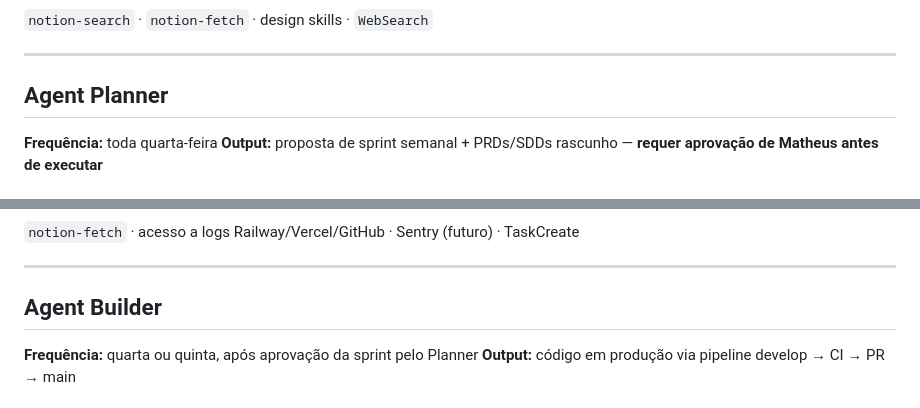
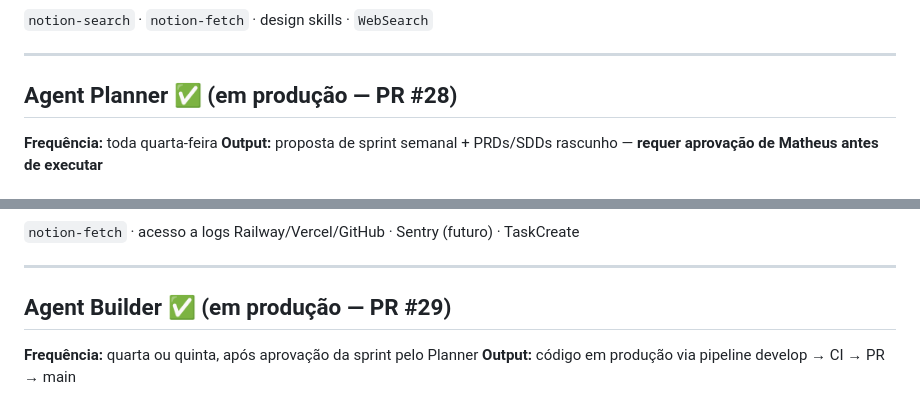
Before and after one commit to tcg-collector/tcg-collector-app, a Markdown page: docs/05 - Qualidade/Agents-Backlog.md, 2 parts joined by grey strips. Rendered like a GitHub page.

```diff
--- a/docs/05 - Qualidade/Agents-Backlog.md
+++ b/docs/05 - Qualidade/Agents-Backlog.md
@@ -94,7 +94,7 @@ Ver seção "Notion como RAG" abaixo.
 
 ---
 
-## Agent Planner
+## Agent Planner ✅ (em produção — PR #28)
 
 **Frequência:** toda quarta-feira
 **Output:** proposta de sprint semanal + PRDs/SDDs rascunho — **requer aprovação de Matheus antes de executar**
@@ -114,7 +114,7 @@ Matheus revisa e aprova/rejeita itens individualmente. Somente após aprovação
 
 ---
 
-## Agent Builder
+## Agent Builder ✅ (em produção — PR #29)
 
 **Frequência:** quarta ou quinta, após aprovação da sprint pelo Planner
 **Output:** código em produção via pipeline develop → CI → PR → main
```
Also changed, not shown: other parts of docs/05 - Qualidade/Agents-Backlog.md (+3 -3 lines), CLAUDE.md (+8 -2 lines).
